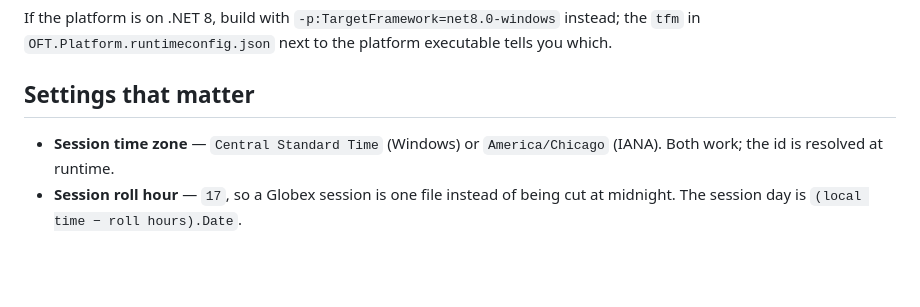
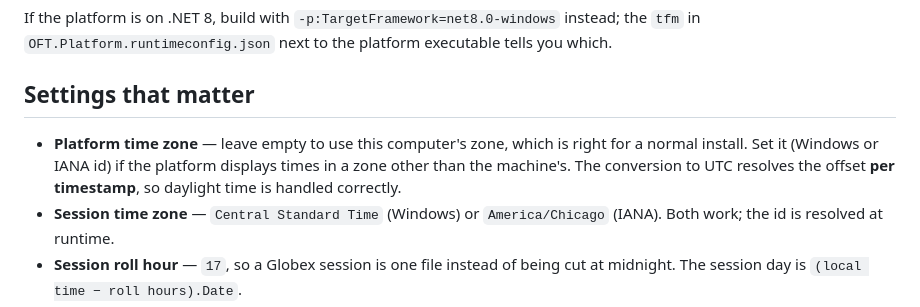
Before and after one commit to fixedlook/ss, a Markdown page: atas/BookTapeExporter/README.md, the part around the change. Rendered like a GitHub page; blank space fills up the shorter version.

Commit message:
ATAS exporter: document the platform time zone setting
Co-authored-by: arena-agent <297053741+arena-agent@users.noreply.github.com>

```diff
--- a/atas/BookTapeExporter/README.md
+++ b/atas/BookTapeExporter/README.md
@@ -70,6 +70,9 @@ platform executable tells you which.
 
 ## Settings that matter
 
+- **Platform time zone** — leave empty to use this computer's zone, which is right for a normal install.
+  Set it (Windows or IANA id) if the platform displays times in a zone other than the machine's. The
+  conversion to UTC resolves the offset **per timestamp**, so daylight time is handled correctly.
 - **Session time zone** — `Central Standard Time` (Windows) or `America/Chicago` (IANA). Both work; the
   id is resolved at runtime.
 - **Session roll hour** — `17`, so a Globex session is one file instead of being cut at midnight. The
```
